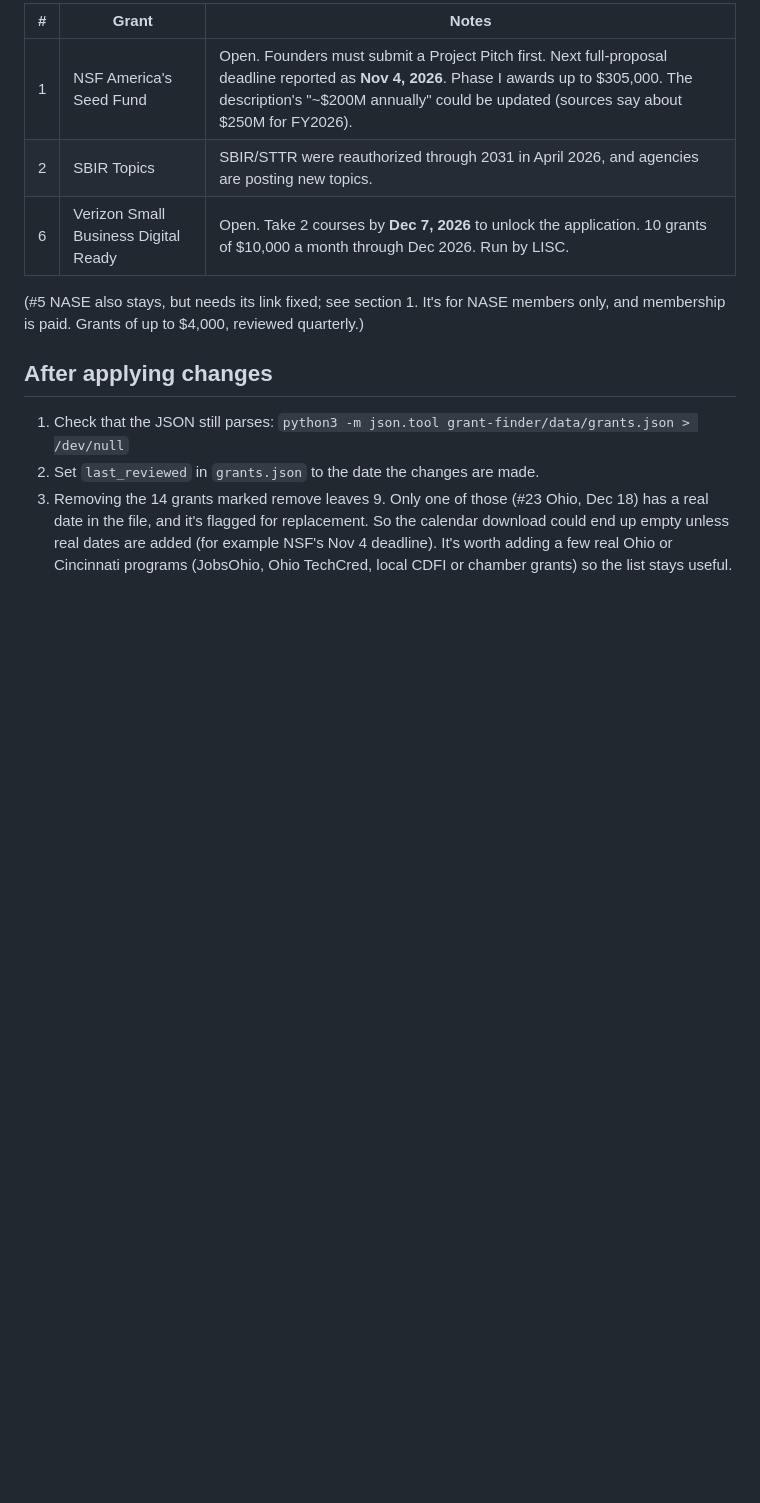
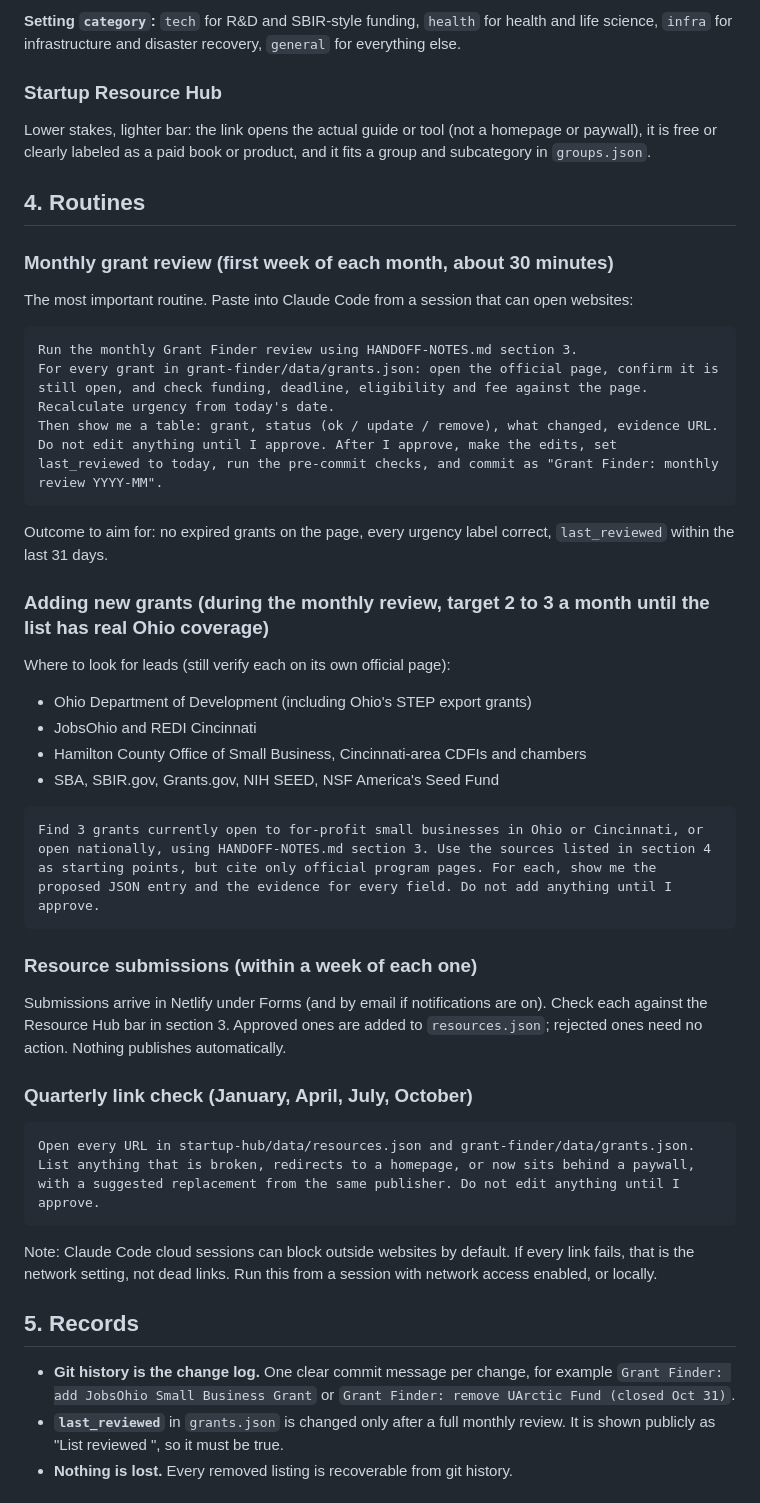
Before and after one commit to mmasten49/startup-resource-hub, a Markdown page: HANDOFF-NOTES.md, the part around one of its changes. Drawn GitHub-style; blank space fills up the shorter version.

````diff
--- a/HANDOFF-NOTES.md
+++ b/HANDOFF-NOTES.md
@@ -79,14 +55,52 @@ A full link check (both hubs) still needs to be done from a machine with normal
 
-| # | Grant | Notes |
-| --- | --- | --- |
-| 1 | NSF America's Seed Fund | Open. Founders must submit a Project Pitch first. Next full-proposal deadline reported as **Nov 4, 2026**. Phase I awards up to $305,000. The description's "~$200M annually" could be updated (sources say about $250M for FY2026). |
-| 2 | SBIR Topics | SBIR/STTR were reauthorized through 2031 in April 2026, and agencies are posting new topics. |
-| 6 | Verizon Small Business Digital Ready | Open. Take 2 courses by **Dec 7, 2026** to unlock the application. 10 grants of $10,000 a month through Dec 2026. Run by LISC. |
+**Setting `category`:** `tech` for R&D and SBIR-style funding, `health` for health and life science, `infra` for infrastructure and disaster recovery, `general` for everything else.
 
-(#5 NASE also stays, but needs its link fixed; see section 1. It's for NASE members only, and membership is paid. Grants of up to $4,000, reviewed quarterly.)
+### Startup Resource Hub
 
-## After applying changes
+Lower stakes, lighter bar: the link opens the actual guide or tool (not a homepage or paywall), it is free or clearly labeled as a paid book or product, and it fits a group and subcategory in `groups.json`.
 
-1. Check that the JSON still parses: `python3 -m json.tool grant-finder/data/grants.json > /dev/null`
-2. Set `last_reviewed` in `grants.json` to the date the changes are made.
-3. Removing the 14 grants marked remove leaves 9. Only one of those (#23 Ohio, Dec 18) has a real date in the file, and it's flagged for replacement. So the calendar download could end up empty unless real dates are added (for example NSF's Nov 4 deadline). It's worth adding a few real Ohio or Cincinnati programs (JobsOhio, Ohio TechCred, local CDFI or chamber grants) so the list stays useful.
+## 4. Routines
+
+### Monthly grant review (first week of each month, about 30 minutes)
+
+The most important routine. Paste into Claude Code from a session that can open websites:
+
+```
+Run the monthly Grant Finder review using HANDOFF-NOTES.md section 3.
+For every grant in grant-finder/data/grants.json: open the official page, confirm it is still open, and check funding, deadline, eligibility and fee against the page. Recalculate urgency from today's date.
+Then show me a table: grant, status (ok / update / remove), what changed, evidence URL.
+Do not edit anything until I approve. After I approve, make the edits, set last_reviewed to today, run the pre-commit checks, and commit as "Grant Finder: monthly review YYYY-MM".
+```
+
+Outcome to aim for: no expired grants on the page, every urgency label correct, `last_reviewed` within the last 31 days.
+
+### Adding new grants (during the monthly review, target 2 to 3 a month until the list has real Ohio coverage)
+
+Where to look for leads (still verify each on its own official page):
+- Ohio Department of Development (including Ohio's STEP export grants)
+- JobsOhio and REDI Cincinnati
+- Hamilton County Office of Small Business, Cincinnati-area CDFIs and chambers
+- SBA, SBIR.gov, Grants.gov, NIH SEED, NSF America's Seed Fund
+
+```
+Find 3 grants currently open to for-profit small businesses in Ohio or Cincinnati, or open nationally, using HANDOFF-NOTES.md section 3. Use the sources listed in section 4 as starting points, but cite only official program pages. For each, show me the proposed JSON entry and the evidence for every field. Do not add anything until I approve.
+```
+
+### Resource submissions (within a week of each one)
+
+Submissions arrive in Netlify under Forms (and by email if notifications are on). Check each against the Resource Hub bar in section 3. Approved ones are added to `resources.json`; rejected ones need no action. Nothing publishes automatically.
+
+### Quarterly link check (January, April, July, October)
+
+```
+Open every URL in startup-hub/data/resources.json and grant-finder/data/grants.json. List anything that is broken, redirects to a homepage, or now sits behind a paywall, with a suggested replacement from the same publisher. Do not edit anything until I approve.
+```
+
+Note: Claude Code cloud sessions can block outside websites by default. If every link fails, that is the network setting, not dead links. Run this from a session with network access enabled, or locally.
+
+## 5. Records
+
+- **Git history is the change log.** One clear commit message per change, for example `Grant Finder: add JobsOhio Small Business Grant` or `Grant Finder: remove UArctic Fund (closed Oct 31)`.
+- **`last_reviewed`** in `grants.json` is changed only after a full monthly review. It is shown publicly as "List reviewed <date>", so it must be true.
+- **Nothing is lost.** Every removed listing is recoverable from git history.
+
````
Also changed, not shown: other parts of HANDOFF-NOTES.md (+57 -75 lines), CLAUDE.md (+10 -2 lines).
